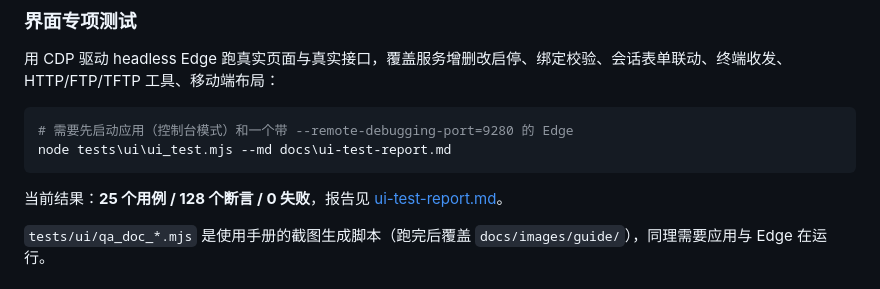
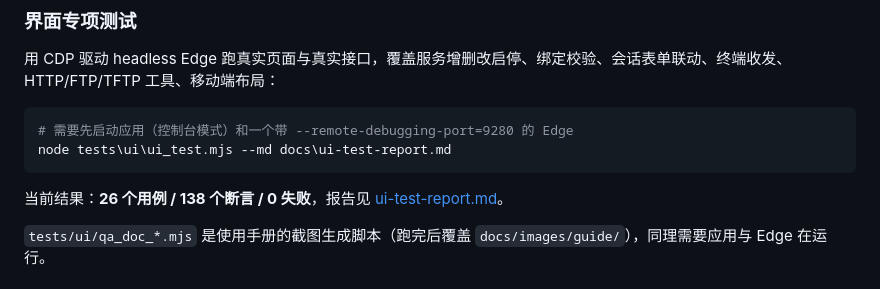
Before and after one commit to tangshenfei/NetDebug, a Markdown page: README.md, the part around the change. GitHub-like rendering.

````diff
--- a/README.md
+++ b/README.md
@@ -175,7 +175,7 @@ ctest --test-dir build --output-on-failure
 node tests\ui\ui_test.mjs --md docs\ui-test-report.md
 ```
 
-当前结果：**25 个用例 / 128 个断言 / 0 失败**，报告见 [ui-test-report.md](docs/ui-test-report.md)。
+当前结果：**26 个用例 / 138 个断言 / 0 失败**，报告见 [ui-test-report.md](docs/ui-test-report.md)。
 
 `tests/ui/qa_doc_*.mjs` 是使用手册的截图生成脚本（跑完后覆盖 `docs/images/guide/`），同理需要应用与 Edge 在运行。
 
````
Also changed, not shown: docs/ui-test-report.md (+4 -3 lines), docs/user-guide.md (+15 -0 lines), docs/images/guide/29-service-log.png (added), 6 other files.
